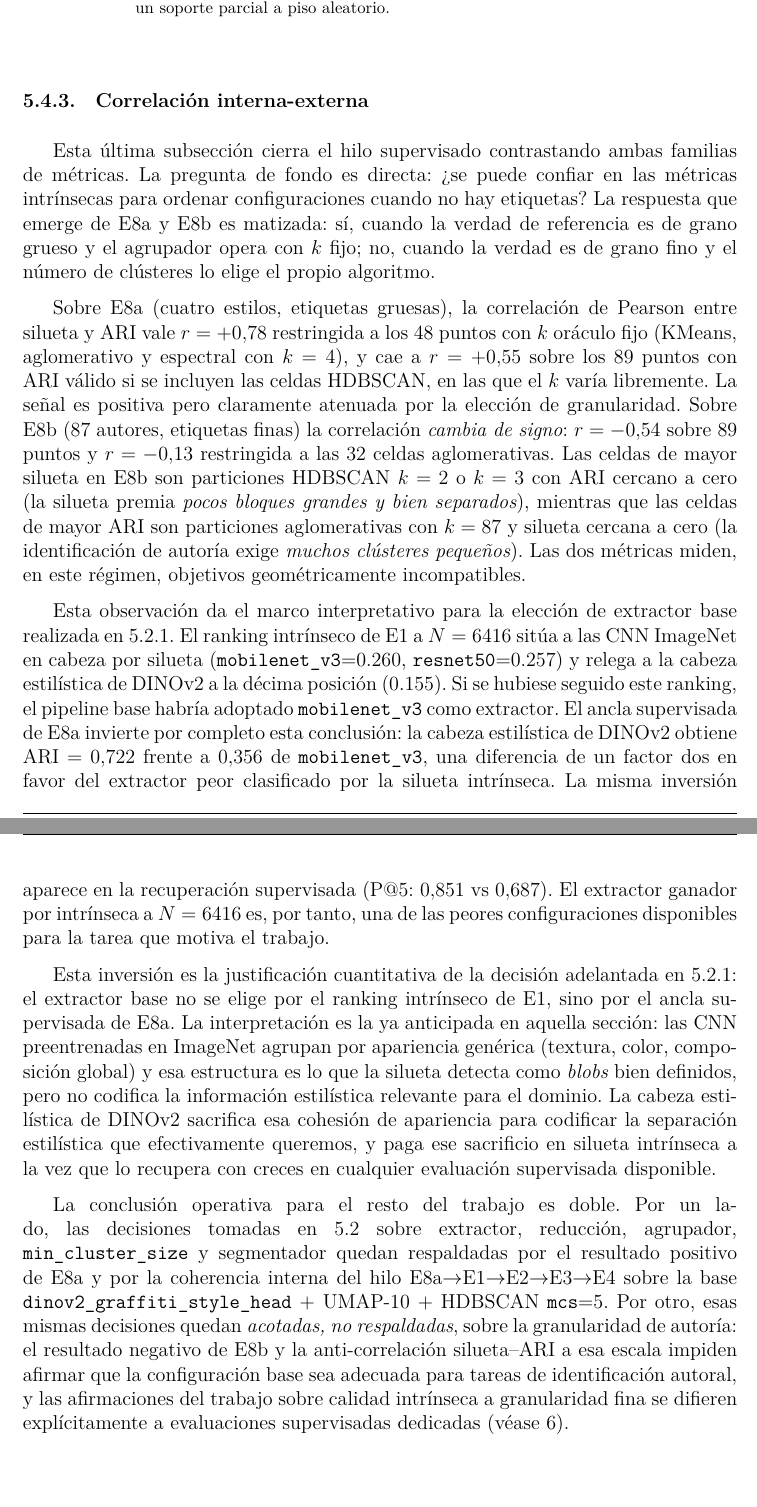
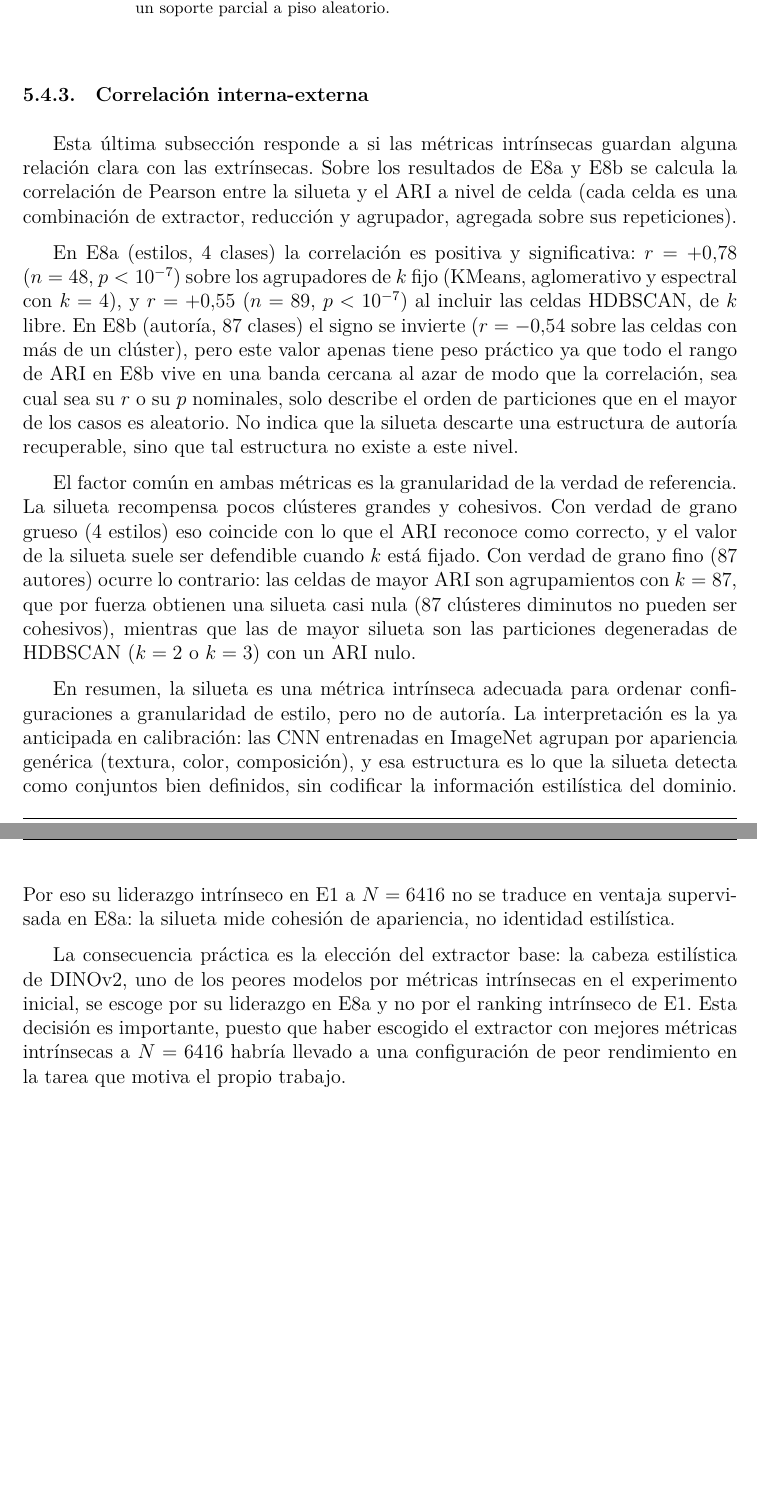
Before and after one commit to Luengor/tfm, a LaTeX document (doc/informe.tex, which reads doc/doc/results.tex): two parts of pages 50 and 51 of 57, joined at a grey line, cut so that both start at the same text. Compiled offline with XeLaTeX.

Commit message:
results?

```diff
--- a/doc/doc/results.tex
+++ b/doc/doc/results.tex
@@ -793,64 +793,54 @@ representación útil para esta tarea.
 
 \subsubsection{Correlación interna-externa}
 \label{subsubsec:res-correlacion}
-Esta última subsección cierra el hilo supervisado contrastando ambas familias
-de métricas. La pregunta de fondo es directa: ¿se puede confiar en las métricas
-intrínsecas para ordenar configuraciones cuando no hay etiquetas? La respuesta
-que emerge de E8a y E8b es matizada: sí, cuando la verdad de referencia es de
-grano grueso y el agrupador opera con $k$ fijo; no, cuando la verdad es de
-grano fino y el número de clústeres lo elige el propio algoritmo.
+% VALORES VERIFICADOS (recomputados de exp/exp08{a,b}/output/*.json, fusión
+% newest-wins por run_id; coinciden con exp/exp08{a,b}/report.md):
+%   E8a oracle-k partitional (kmeans/agglo/spectral): r=+0.781  n=48  p~6e-11
+%   E8a todas las celdas con ARI válido (+HDBSCAN):    r=+0.545  n=89  p~3e-8
+%   E8b todas con ARI válido y >1 clúster:             r=-0.542  n=89  p~4e-8
+%   E8b solo aglomerativo:                             r=-0.126  n=32  p~0.49 (NO sig.)
+% Clave de fusión = run_id (hash de config con params); run_name NO es único
+% (variantes mcs de HDBSCAN y k de aglomerativo comparten nombre). n es 48-89,
+% NO 8: la correlación es sobre celdas, no sobre el mejor-por-extractor.
+Esta última subsección responde a si las métricas intrínsecas guardan alguna
+relación clara con las extrínsecas. Sobre los resultados de E8a y E8b se calcula
+la correlación de Pearson entre la silueta y el ARI a nivel de celda (cada celda
+es una combinación de extractor, reducción y agrupador, agregada sobre sus
+repeticiones).
 
-Sobre E8a (cuatro estilos, etiquetas gruesas), la correlación de Pearson entre
-silueta y ARI vale $r = +0.78$ restringida a los 48 puntos con $k$ oráculo
-fijo (KMeans, aglomerativo y espectral con $k=4$), y cae a $r = +0.55$ sobre
-los 89 puntos con ARI válido si se incluyen las celdas HDBSCAN, en las que el
-$k$ varía libremente. La señal es positiva pero claramente atenuada por la
-elección de granularidad. Sobre E8b (87 autores, etiquetas finas) la
-correlación \emph{cambia de signo}: $r = -0.54$ sobre 89 puntos y $r = -0.13$
-restringida a las 32 celdas aglomerativas. Las celdas de mayor silueta en E8b
-son particiones HDBSCAN $k=2$ o $k=3$ con ARI cercano a cero (la silueta
-premia \textit{pocos bloques grandes y bien separados}), mientras que las
-celdas de mayor ARI son particiones aglomerativas con $k=87$ y silueta
-cercana a cero (la identificación de autoría exige \textit{muchos clústeres
-pequeños}). Las dos métricas miden, en este régimen, objetivos
-geométricamente incompatibles.
+En E8a (estilos, 4 clases) la correlación es positiva y significativa: $r =
++0.78$ ($n = 48$, $p < 10^{-7}$) sobre los agrupadores de $k$ fijo (KMeans,
+aglomerativo y espectral con $k=4$), y $r = +0.55$ ($n = 89$, $p < 10^{-7}$) al
+incluir las celdas HDBSCAN, de $k$ libre. En E8b (autoría, 87 clases) el signo
+se invierte ($r = -0.54$ sobre las celdas con más de un clúster), pero este
+valor apenas tiene peso práctico ya que todo el rango de ARI en E8b vive en una
+banda cercana al azar de modo que la correlación, sea cual sea su $r$ o su $p$
+nominales, solo describe el orden de particiones que en el mayor de los casos
+es aleatorio. No indica que la silueta descarte una estructura de autoría
+recuperable, sino que tal estructura no existe a este nivel.
 
-Esta observación da el marco interpretativo para la elección de extractor base
-realizada en \ref{subsubsec:res-extractor}. El ranking intrínseco de E1 a
-$N=6416$ sitúa a las CNN ImageNet en cabeza por silueta
-(\texttt{mobilenet\_v3}=0.260, \texttt{resnet50}=0.257) y relega a la cabeza
-estilística de DINOv2 a la décima posición (0.155). Si se hubiese seguido este
-ranking, el pipeline base habría adoptado \texttt{mobilenet\_v3} como
-extractor. El ancla supervisada de E8a invierte por completo esta
-conclusión: la cabeza estilística de DINOv2 obtiene ARI~$=0.722$ frente a
-$0.356$ de \texttt{mobilenet\_v3}, una diferencia de un factor dos en favor
-del extractor peor clasificado por la silueta intrínseca. La misma inversión
-aparece en la recuperación supervisada (P@5: $0.851$ vs $0.687$). El extractor
-ganador por intrínseca a $N=6416$ es, por tanto, una de las peores
-configuraciones disponibles para la tarea que motiva el trabajo.
+El factor común en ambas métricas es la granularidad de la verdad de
+referencia. La silueta recompensa pocos clústeres grandes y cohesivos. Con
+verdad de grano grueso (4 estilos) eso coincide con lo que el ARI reconoce como
+correcto, y el valor de la silueta suele ser defendible cuando $k$ está fijado.
+Con verdad de grano fino (87 autores) ocurre lo contrario: las celdas de mayor
+ARI son agrupamientos con $k=87$, que por fuerza obtienen una silueta casi nula
+(87 clústeres diminutos no pueden ser cohesivos), mientras que las de mayor
+silueta son las particiones degeneradas de HDBSCAN ($k=2$ o $k=3$) con un ARI
+nulo.
 
-Esta inversión es la justificación cuantitativa de la decisión adelantada en
-\ref{subsubsec:res-extractor}: el extractor base no se elige por el ranking
-intrínseco de E1, sino por el ancla supervisada de E8a. La interpretación es
-la ya anticipada en aquella sección: las CNN preentrenadas en ImageNet
-agrupan por apariencia genérica (textura, color, composición global) y esa
-estructura es lo que la silueta detecta como \textit{blobs} bien definidos,
-pero no codifica la información estilística relevante para el dominio. La
-cabeza estilística de DINOv2 sacrifica esa cohesión de apariencia para
-codificar la separación estilística que efectivamente queremos, y paga ese
-sacrificio en silueta intrínseca a la vez que lo recupera con creces en
-cualquier evaluación supervisada disponible.
+En resumen, la silueta es una métrica intrínseca adecuada para ordenar
+configuraciones a granularidad de estilo, pero no de autoría. La interpretación
+es la ya anticipada en calibración: las CNN entrenadas en ImageNet agrupan por
+apariencia genérica (textura, color, composición), y esa estructura es lo que la
+silueta detecta como conjuntos bien definidos, sin codificar la información
+estilística del dominio. Por eso su liderazgo intrínseco en E1 a $N=6416$ no se
+traduce en ventaja supervisada en E8a: la silueta mide cohesión de apariencia,
+no identidad estilística.
 
-La conclusión operativa para el resto del trabajo es doble. Por un lado, las
-decisiones tomadas en \ref{subsec:res-calibracion} sobre extractor,
-reducción, agrupador, \texttt{min\_cluster\_size} y segmentador quedan
-respaldadas por el resultado positivo de E8a y por la coherencia interna del
-hilo E8a$\to$E1$\to$E2$\to$E3$\to$E4 sobre la base
-\texttt{dinov2\_graffiti\_style\_head}~+~UMAP-10~+~HDBSCAN~\texttt{mcs}=5.
-Por otro, esas mismas decisiones quedan \emph{acotadas, no respaldadas},
-sobre la granularidad de autoría: el resultado negativo de E8b y la
-anti-correlación silueta--ARI a esa escala impiden afirmar que la configuración
-base sea adecuada para tareas de identificación autoral, y las afirmaciones
-del trabajo sobre calidad intrínseca a granularidad fina se difieren
-explícitamente a evaluaciones supervisadas dedicadas (véase
-\ref{sec:conclusion}).
+La consecuencia práctica es la elección del extractor base: la cabeza
+estilística de DINOv2, uno de los peores modelos por métricas intrínsecas en el
+experimento inicial, se escoge por su liderazgo en E8a y no por el ranking
+intrínseco de E1. Esta decisión es importante, puesto que haber escogido el
+extractor con mejores métricas intrínsecas a $N=6416$ habría llevado a una
+configuración de peor rendimiento en la tarea que motiva el propio trabajo.
```
Also changed, not shown: doc/doc/results.tex (12 more changed lines).
